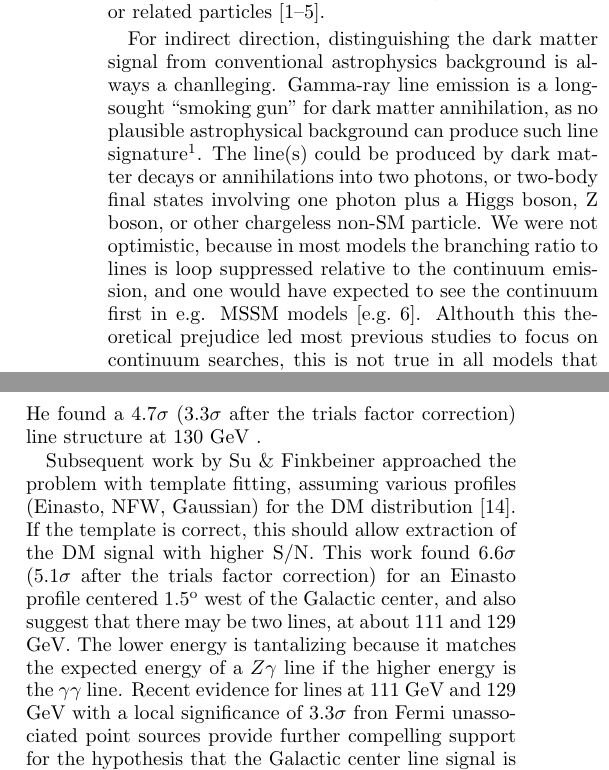
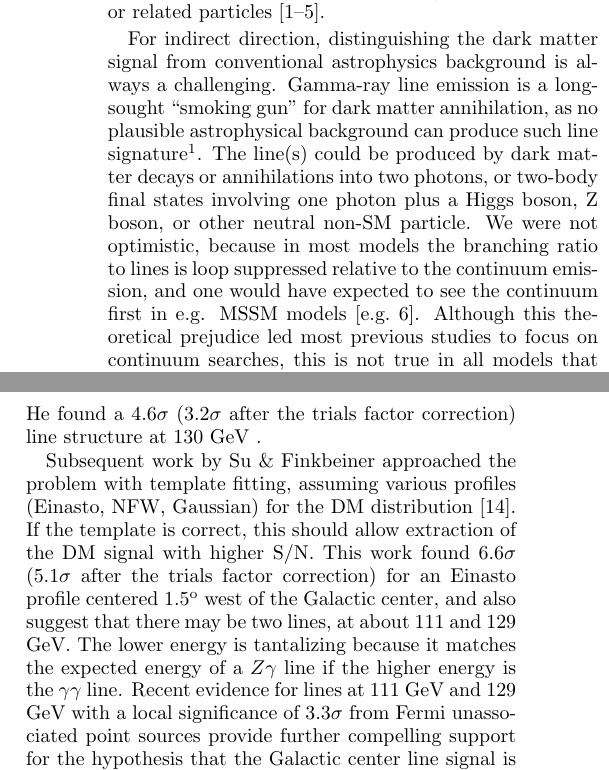
Before and after one commit to dfink/systematics, a LaTeX paper (tex/systematics.tex): two parts of the columns of page 1 of 14, joined at a grey line, cut so that both start at the same text. Compiled offline with pdfLaTeX.

Commit message:
minor corrections

```diff
--- a/tex/systematics.tex
+++ b/tex/systematics.tex
@@ -152,19 +152,19 @@ Hooper:2007Review, 2012arXiv1205.4882B}.
 
 For indirect direction, distinguishing the dark matter
 signal from conventional astrophysics background is always a
-chanlleging. Gamma-ray line emission is a long-sought
+challenging. Gamma-ray line emission is a long-sought
 ``smoking gun'' for dark matter annihilation, as no
 plausible astrophysical background can produce such line
 signature\footnote{although a narrow feature is possible
 \citep[see][]{2012arXiv1207.0458A}}.  The line(s) could be
 produced by dark matter decays or annihilations into two
 photons, or two-body final states involving one photon plus
-a Higgs boson, Z boson, or other chargeless non-SM
+a Higgs boson, Z boson, or other neutral non-SM
 particle. We were not optimistic, because in most models the
 branching ratio to lines is loop suppressed relative to the
 continuum emission, and one would have expected to see the
 continuum first in e.g. MSSM
-models~\citep[e.g.][]{Bergstrom:1997}.  Althouth this
+models~\citep[e.g.][]{Bergstrom:1997}.  Although this
 theoretical prejudice led most previous studies to focus on
 continuum searches, this is not true in all models that
 allow high line to continuum
@@ -177,8 +177,8 @@ work of Weniger~\citep{Weniger:2012}, which grew out of an
 earlier search for other hard photon signals from
 annihilations~\citep{Bringmann:2012}.  Weniger focused on
 spectral fitting to photon events in regions of interest
-designed to maximize S/N.  He found a 4.7$\sigma$
-(3.3$\sigma$ after the trials factor correction) line
+designed to maximize S/N.  He found a 4.6$\sigma$
+(3.2$\sigma$ after the trials factor correction) line
 structure at 130 GeV .
 
 Subsequent work by Su \& Finkbeiner approached the problem
@@ -193,7 +193,7 @@ about 111 and 129 GeV.  The lower energy is tantalizing
 because it matches the expected energy of a $Z\gamma$ line
 if the higher energy is the $\gamma\gamma$ line.  Recent
 evidence for lines at 111 GeV and 129 GeV with a local
-significance of $3.3\sigma$ fron Fermi unassociated point
+significance of $3.3\sigma$ from Fermi unassociated point
 sources provide further compelling support for the
 hypothesis that the Galactic center line signal is indeed
 from dark matter annihilation~\cite{doubleline}.
```
Also changed, not shown: tex/Makefile, tex/systematics.tex (4 more changed lines).
